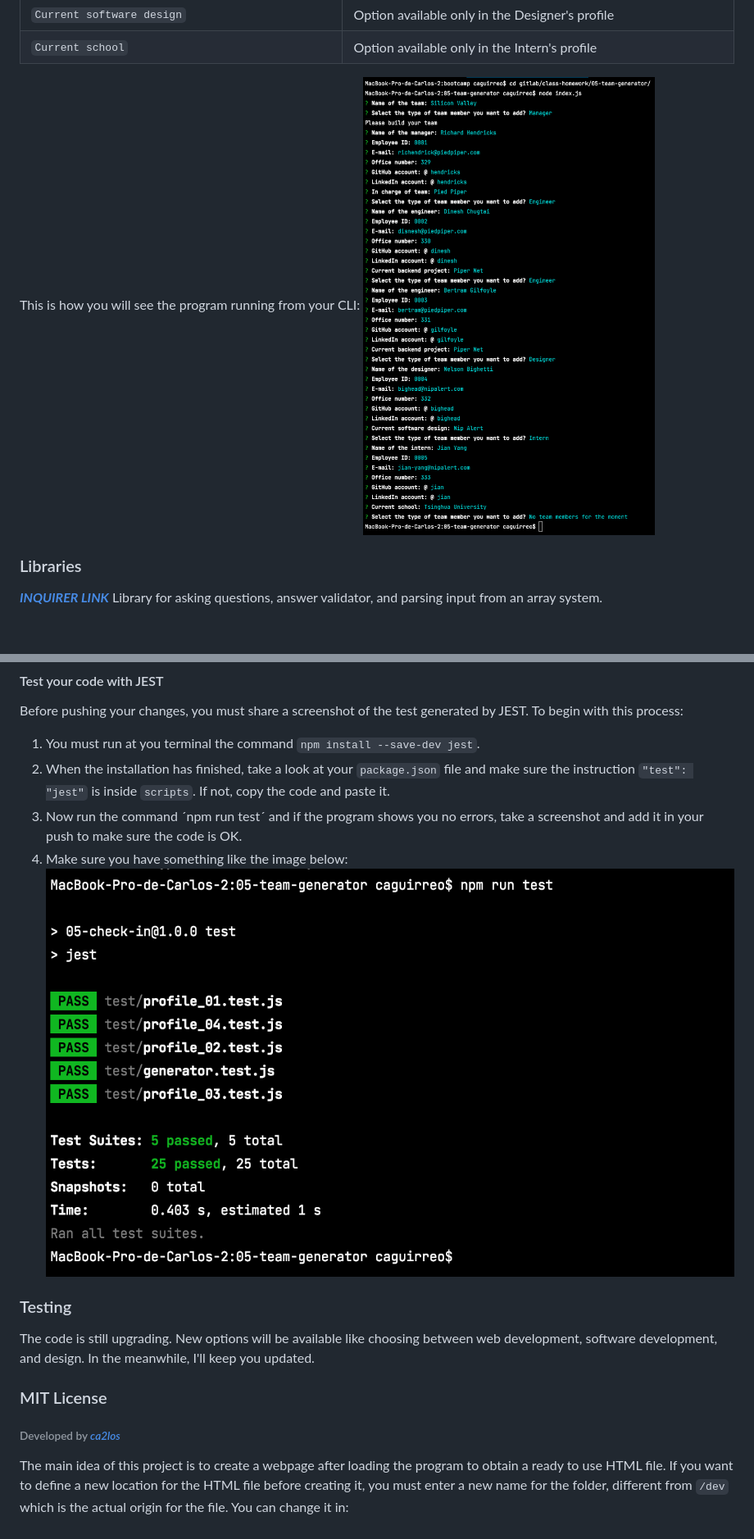
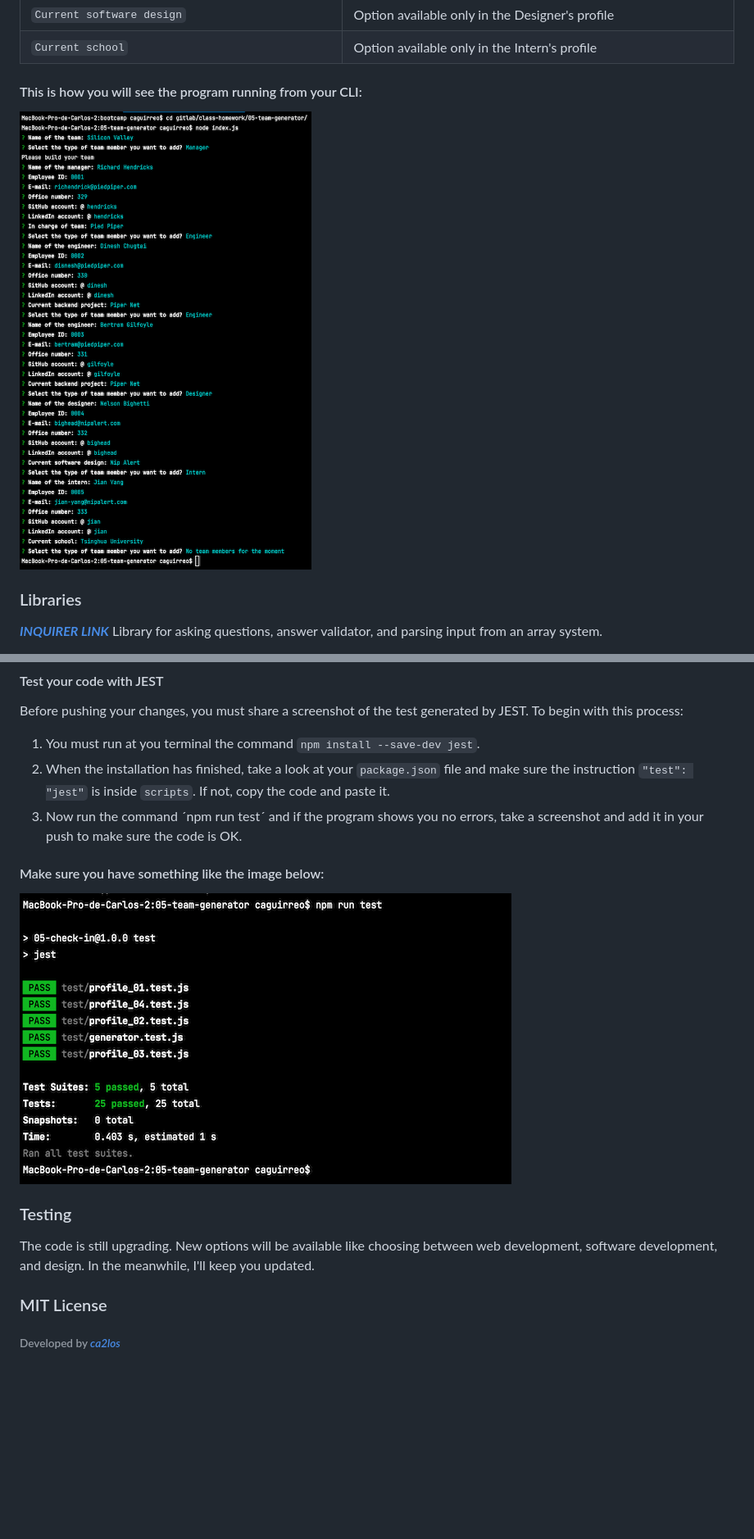
Before and after one commit to ca2los/teamgen, a Markdown page: README.md, 2 parts joined by grey strips. Shown: that part at 82% size. GitHub-like rendering; pictures changed too: dev/img/answers.png, dev/img/jest.png; blank space fills up the shorter version.

Commit message:
New README and images to support it

```diff
--- a/README.md
+++ b/README.md
@@ -64,8 +64,8 @@ KEY | VALUE
 `Current software design` | Option available only in the Designer's profile
 `Current school` | Option available only in the Intern's profile
 
-This is how you will see the program running from your CLI:
-   ![ANSWERS](./dev/img/answers.png)
+#### This is how you will see the program running from your CLI:
+![ANSWERS](./dev/img/answers.png)
 
 ### Libraries
 **[*INQUIRER LINK*](https://www.npmjs.com/package/inquirer)** Library for asking questions, answer validator, and
@@ -89,8 +89,9 @@ Before pushing your changes, you must share a screenshot of the test generated b
 1. You must run at you terminal the command `npm install --save-dev jest`.
 2. When the installation has finished, take a look at your `package.json` file and make sure the instruction `"test": "jest"` is inside `scripts`. If not, copy the code and paste it.
 3. Now run the command ´npm run test´ and if the program shows you no errors, take a screenshot and add it in your push to make sure the code is OK.
-4. Make sure you have something like the image below:
-   ![JEST](./dev/img/jest.png)
+
+#### Make sure you have something like the image below:
+![JEST](./dev/img/jest.png)
 
 ### Testing
 The code is still upgrading. New options will be available like choosing between web development, software development,
@@ -98,7 +99,3 @@ and design. In the meanwhile, I'll keep you updated.
 
 ### MIT License
 ###### Developed by [*ca2los*](https://github.com/ca2los)
-
-The main idea of this project is to create a webpage after loading the program to obtain a ready to use HTML file. If you want to define a new
-location for the HTML file before creating it, you must enter a new name for the folder, different from `/dev` which is the actual origin for the
-file. You can change it in:
```
Also changed, not shown: dev/img/select-type.png.
